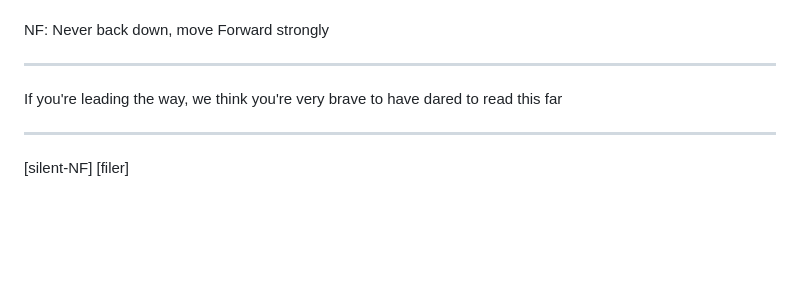
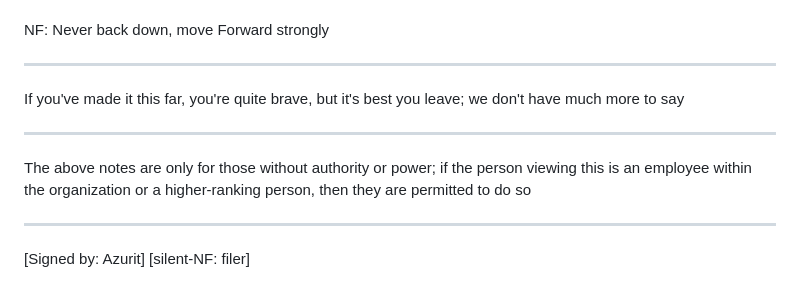
Before and after one commit to KIUWIN11/O.A.A, a Markdown page: README.md, the part around the change. Rendered like a GitHub page; blank space fills up the shorter version.

```diff
--- a/README.md
+++ b/README.md
@@ -66,6 +66,9 @@ SE: Support for Eradication
 ____________________________________________
 NF: Never back down, move Forward strongly
 ____________________________________________
-If you're leading the way, we think you're very brave to have dared to read this far
+If you've made it this far, you're quite brave, but it's best you leave; we don't have much more to say
 ____________________________________________
-[silent-NF] [filer]
+The above notes are only for those without authority or power; if the person viewing this is an employee within the organization or a higher-ranking person, then they are permitted to do so
+____________________________________________
+[Signed by: Azurit]
+[silent-NF: filer]
```
